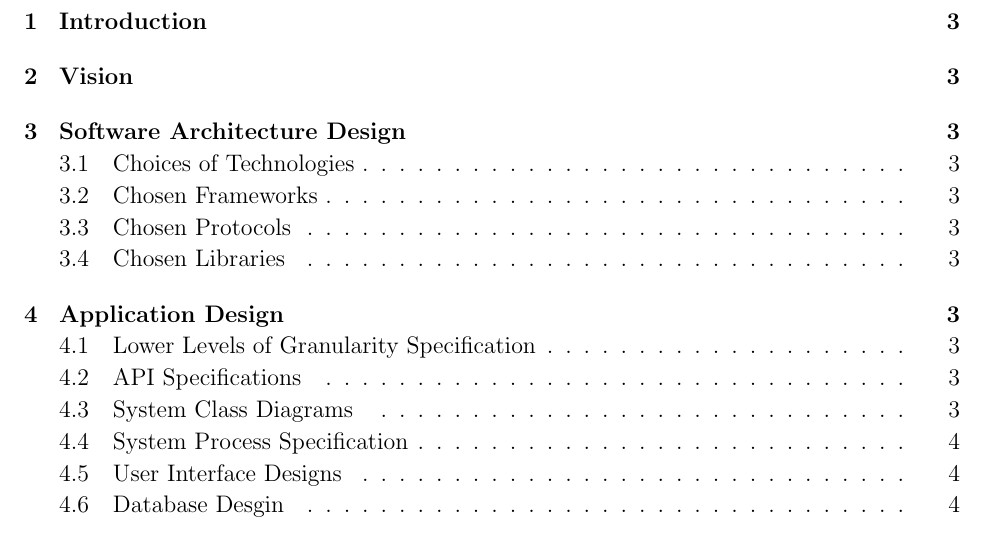
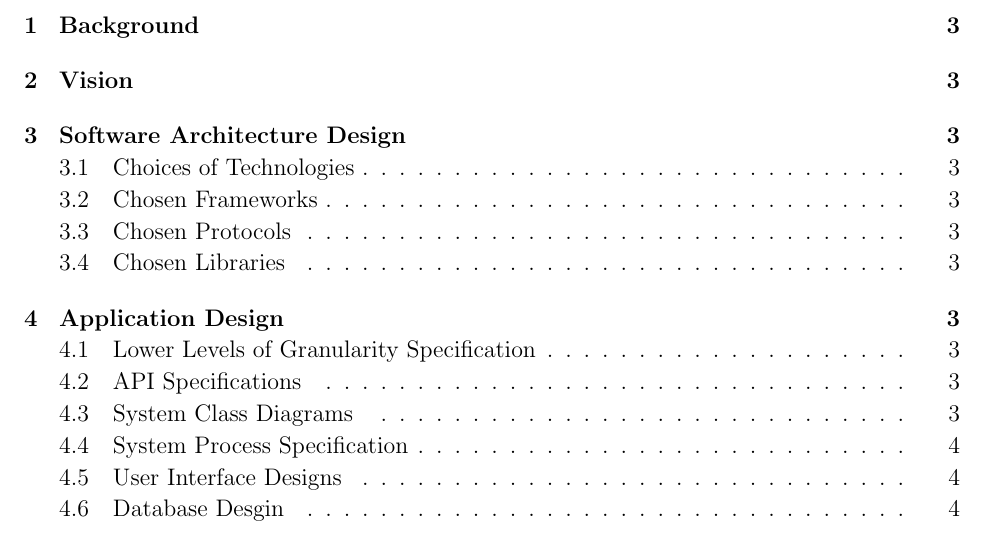
Before and after one commit to HandreWatkins/COS-301-Phase2, a LaTeX document (Design Documentation/Design Documentation.tex): part of page 2 of 6, cut at the place of the change. Compiled offline with pdfLaTeX.

Commit message:
Activity Diagrams and Minor change to final doc
Ive changed Introduction to Background, and I've added the activity
diagrams for User Log In and Leaf Assessment process specifications

```diff
--- a/Design Documentation/Design Documentation.tex
+++ b/Design Documentation/Design Documentation.tex
@@ -44,7 +44,7 @@
 	\tableofcontents
 
 	\newpage
-	\section{Introduction}
+	\section{Background}
 
 		\vspace{0.2in}
 
```
Also changed, not shown: Extra Notes/Leaf Assesment Activity Diagram.jpg (added), Extra Notes/Login Activity Diagram.jpg (added).
